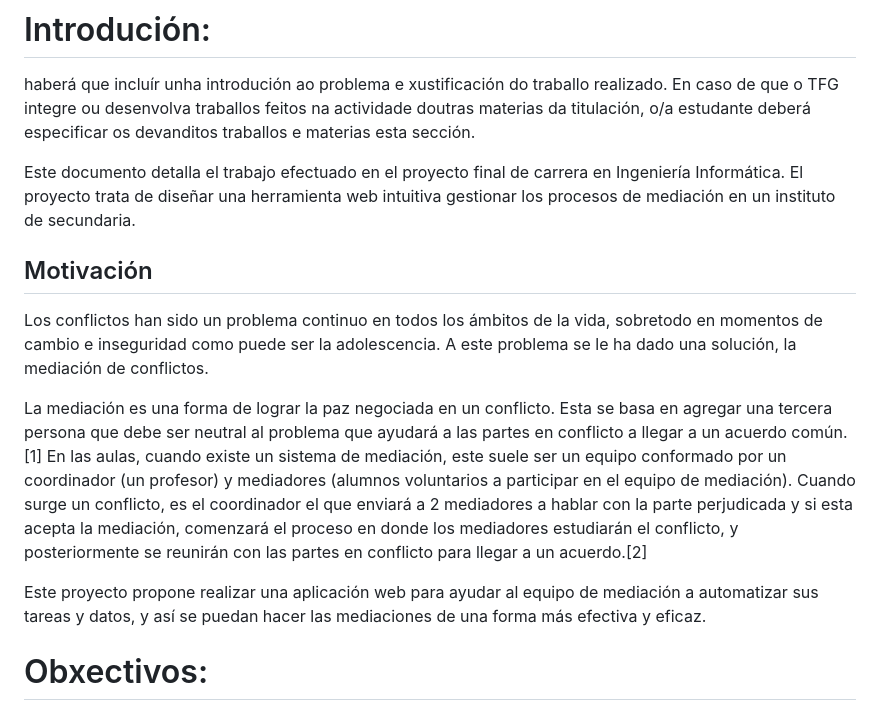
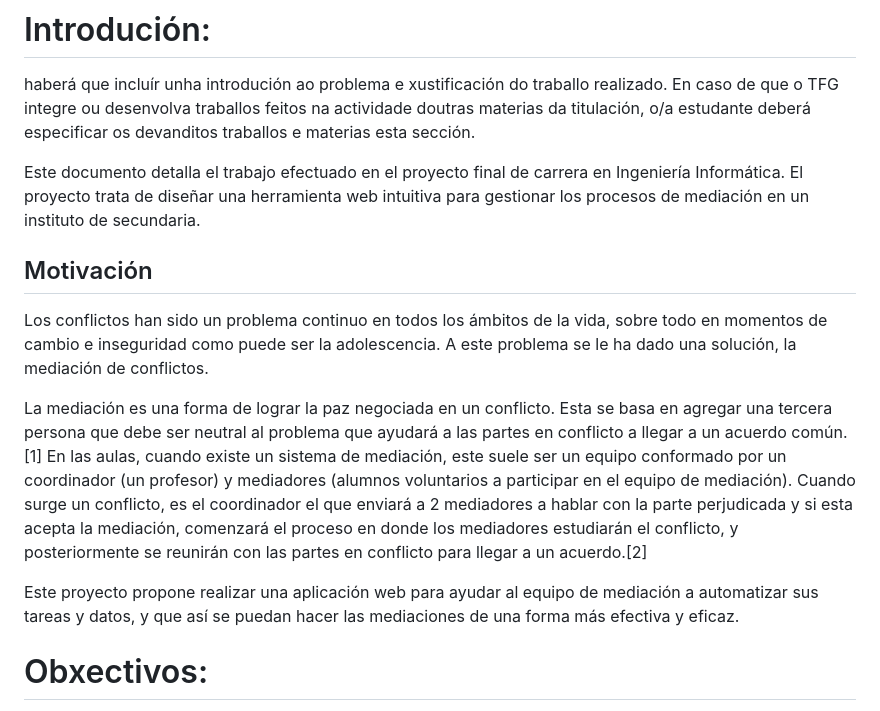
Before and after one commit to Raven-4/web_Mediacion, a Markdown page: README.md, the part around the change. Drawn GitHub-style.

```diff
--- a/README.md
+++ b/README.md
@@ -61,15 +61,15 @@ node server.js
 # Introdución:
 haberá que incluír unha introdución ao problema e xustificación do traballo realizado. En caso de que o TFG integre ou desenvolva traballos feitos na actividade doutras materias da titulación, o/a estudante deberá especificar os devanditos traballos e materias  esta sección.
 
-Este documento detalla el trabajo efectuado en el proyecto final de carrera en Ingeniería Informática. El proyecto trata de diseñar una herramienta web intuitiva gestionar los procesos de mediación en un instituto de secundaria.
+Este documento detalla el trabajo efectuado en el proyecto final de carrera en Ingeniería Informática. El proyecto trata de diseñar una herramienta web intuitiva para gestionar los procesos de mediación en un instituto de secundaria.
 
 ## Motivación
 
-Los conflictos han sido un problema continuo en todos los ámbitos de la vida, sobretodo en momentos de cambio e inseguridad como puede ser la adolescencia. A este problema se le ha dado una solución, la mediación de conflictos.
+Los conflictos han sido un problema continuo en todos los ámbitos de la vida, sobre todo en momentos de cambio e inseguridad como puede ser la adolescencia. A este problema se le ha dado una solución, la mediación de conflictos.
 
 La mediación es una forma de lograr la paz negociada en un conflicto. Esta se basa en agregar una tercera persona que debe ser neutral al problema que ayudará a las partes en conflicto a llegar a un acuerdo común. [1] En las aulas, cuando existe un sistema de mediación, este suele ser un equipo conformado por un coordinador (un profesor) y mediadores (alumnos voluntarios a participar en el equipo de mediación). Cuando surge un conflicto, es el coordinador el que enviará a 2 mediadores a hablar con la parte perjudicada y si esta acepta la mediación, comenzará el proceso en donde los mediadores estudiarán el conflicto, y posteriormente se reunirán con las partes en conflicto para llegar a un acuerdo.[2]
 
-Este proyecto propone realizar una aplicación web para ayudar al equipo de mediación a automatizar sus tareas y datos, y así se puedan hacer las mediaciones de una forma más efectiva y eficaz.
+Este proyecto propone realizar una aplicación web para ayudar al equipo de mediación a automatizar sus tareas y datos, y que así se puedan hacer las mediaciones de una forma más efectiva y eficaz.
 
 # Obxectivos:
 presentar o problema que se vai tratar, incluír o obxectivo principal e os específicos, de ser o caso, do traballo presentado, indicando o alcance para cada un deles.
```
